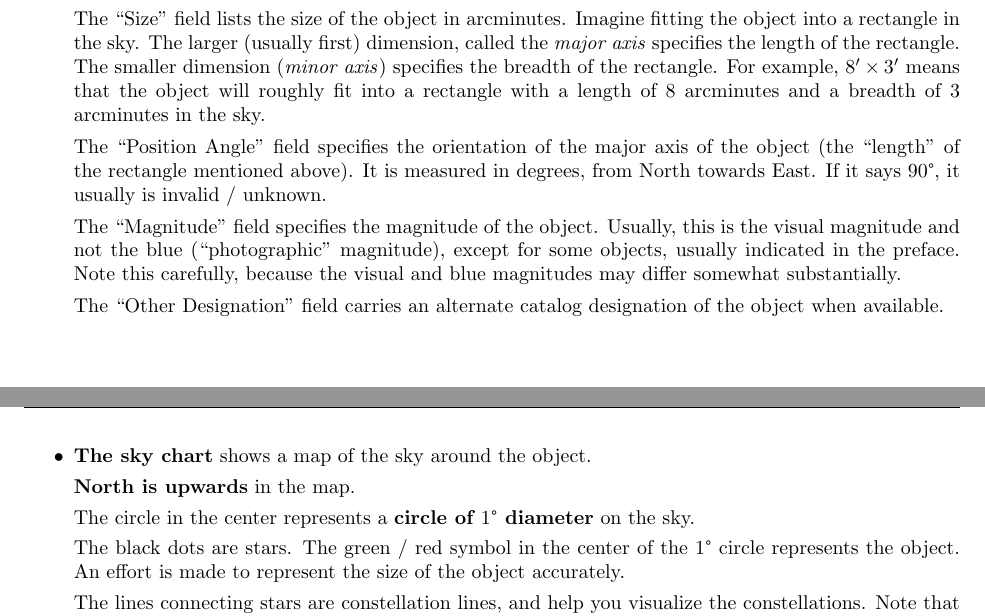
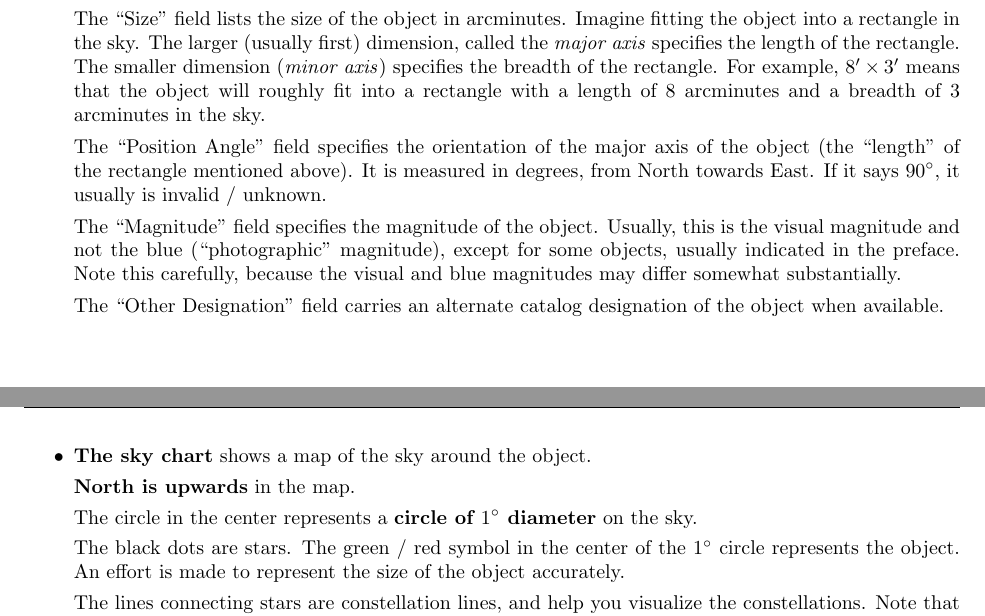
Before and after one commit to kstar/logbook, a LaTeX thesis (Main-Letter.tex, which reads LogFormDescription.tex): two parts of pages 11 and 12 of 17, joined at a grey line, cut so that both start at the same text. Compiled offline with pdfLaTeX.

Commit message:
Replace degree by circdegree, which is a synonym for ^\circ in math mode.
Although this is a practice that's often frowned-upon, this makes the
degree symbol way more clear and readable -- so we do it as a matter
of practicality.

```diff
--- a/LogFormDescription.tex
+++ b/LogFormDescription.tex
@@ -45,7 +45,7 @@
   The ``Position Angle'' field specifies the orientation of the major
   axis of the object (the ``length'' of the rectangle mentioned
   above). It is measured in degrees, from North towards East. If it
-  says $90\degree$, it usually is invalid / unknown.
+  says $90\circdegree$, it usually is invalid / unknown.
 
   The ``Magnitude'' field specifies the magnitude of the
   object. Usually, this is the visual magnitude and not the blue
@@ -61,11 +61,11 @@
 
   \textbf{North is upwards} in the map.
 
-  The circle in the center represents a \textbf{circle of $1\degree$
+  The circle in the center represents a \textbf{circle of $1\circdegree$
     diameter} on the sky.
 
   The black dots are stars. The green / red symbol in the center of
-  the $1\degree$ circle represents the object. An effort is made to
+  the $1\circdegree$ circle represents the object. An effort is made to
   represent the size of the object accurately.
 
   The lines connecting stars are constellation lines, and help you
--- a/Main-Letter.tex
+++ b/Main-Letter.tex
@@ -30,6 +30,7 @@
 %% \patchcmd{\chapter}{\if@openright\cleardoublepage\else\clearpage\fi}{}{}{}
 %% \makeatother
 
+\newcommand{\circdegree}{\ensuremath{^\circ}}
 \renewcommand\chaptername{}
 \renewcommand{\thesubfigure}{\relax}
 
```
Also changed, not shown: Main.tex (+1 -0 lines), Template.tex (+1 -1 lines), 1 other file.
